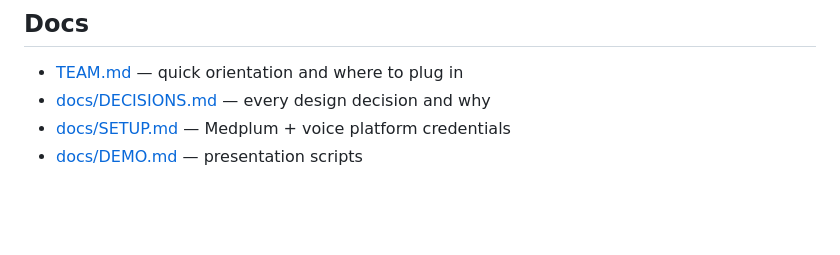
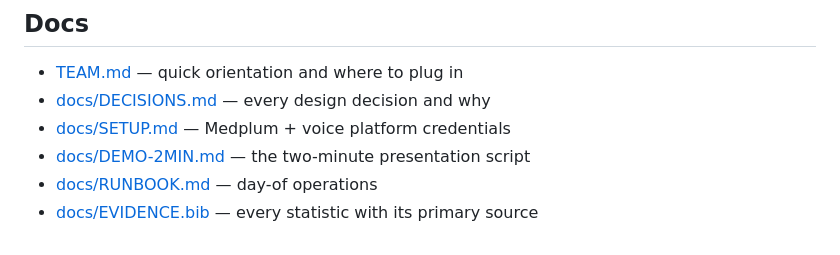
Before and after one commit to kgarg2468/YCxMedplum, a Markdown page: README.md, the part around the change. Rendered like a GitHub page; blank space fills up the shorter version.

Commit message:
docs: fix the dead demo-script link in README
README pointed at docs/DEMO.md, which was deleted when DEMO-2MIN.md
superseded it — so the repo's own index 404s on the demo script, and
DEMO-2MIN.md was linked from nowhere. A judge browsing the repo could
not find the script that describes the demo they just watched.

Also surfaced RUNBOOK.md and EVIDENCE.bib from the same list; EVIDENCE
is where every statistic traces to its primary source, which is the
point of the honesty posture.

All local markdown links in README/TEAM/CLAUDE now resolve.

```diff
--- a/README.md
+++ b/README.md
@@ -181,4 +181,6 @@ posture.
 - [TEAM.md](TEAM.md) — quick orientation and where to plug in
 - [docs/DECISIONS.md](docs/DECISIONS.md) — every design decision and why
 - [docs/SETUP.md](docs/SETUP.md) — Medplum + voice platform credentials
-- [docs/DEMO.md](docs/DEMO.md) — presentation scripts
+- [docs/DEMO-2MIN.md](docs/DEMO-2MIN.md) — the two-minute presentation script
+- [docs/RUNBOOK.md](docs/RUNBOOK.md) — day-of operations
+- [docs/EVIDENCE.bib](docs/EVIDENCE.bib) — every statistic with its primary source
```
